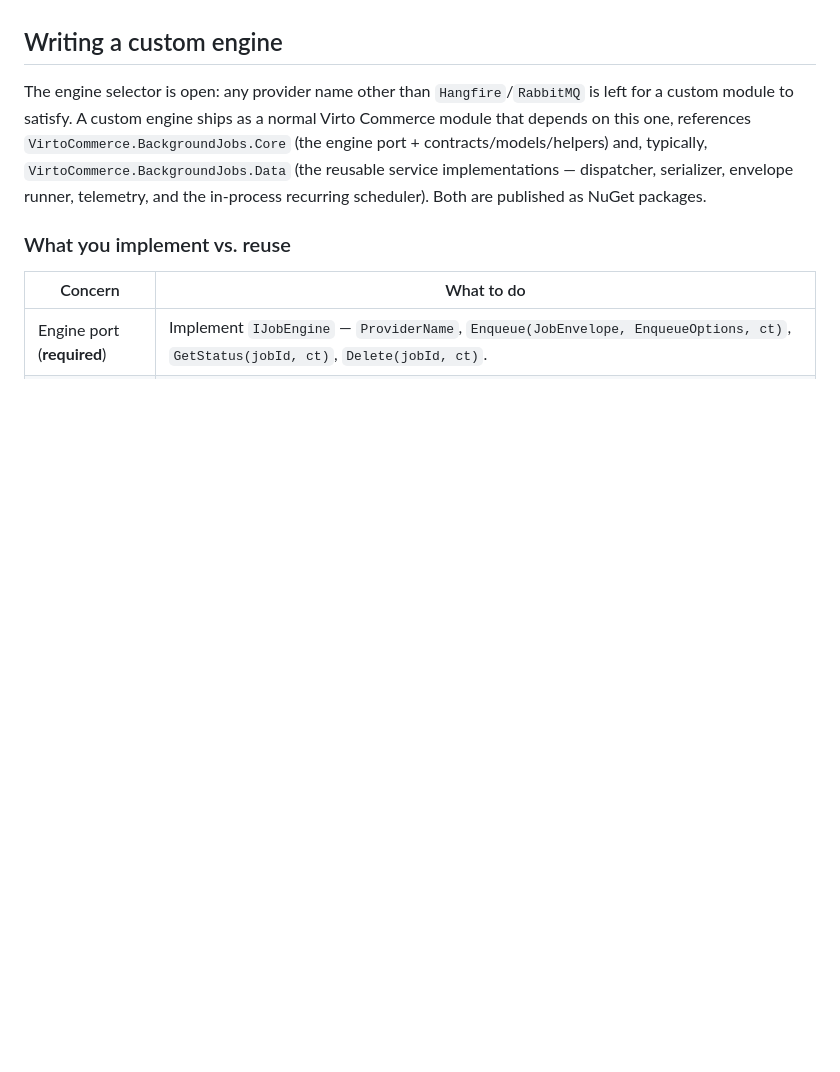
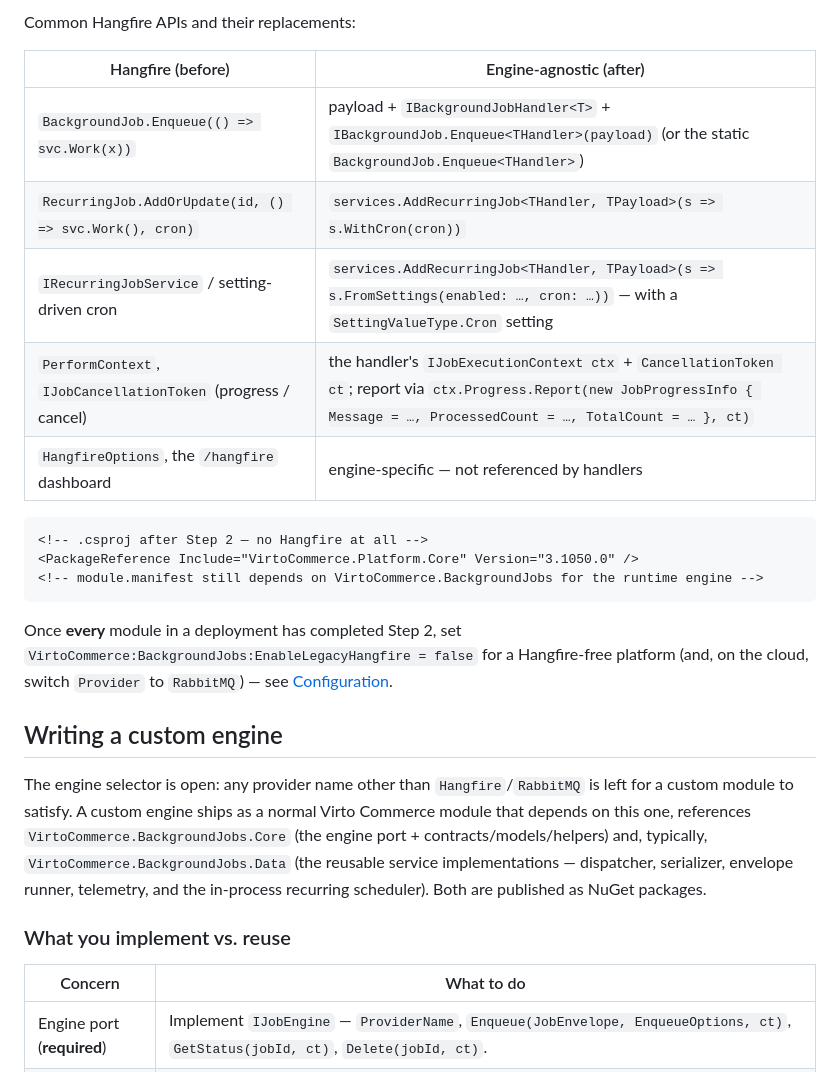
Before and after one commit to VirtoCommerce/vc-module-background-jobs, a Markdown page: README.md, the part around one of its changes. Drawn GitHub-style; blank space fills up the shorter version.

Commit message:
fix: Update with Migrating from VirtoCommerce.Platform.Hangfire

````diff
--- a/README.md
+++ b/README.md
@@ -556,3 +631,22 @@ A runnable, self-contained map/reduce example (framed as product indexing) is in
+Common Hangfire APIs and their replacements:
+
+| Hangfire (before) | Engine-agnostic (after) |
+|---|---|
+| `BackgroundJob.Enqueue(() => svc.Work(x))` | payload + `IBackgroundJobHandler<T>` + `IBackgroundJob.Enqueue<THandler>(payload)` (or the static `BackgroundJob.Enqueue<THandler>`) |
+| `RecurringJob.AddOrUpdate(id, () => svc.Work(), cron)` | `services.AddRecurringJob<THandler, TPayload>(s => s.WithCron(cron))` |
+| `IRecurringJobService` / setting-driven cron | `services.AddRecurringJob<THandler, TPayload>(s => s.FromSettings(enabled: …, cron: …))` — with a `SettingValueType.Cron` setting |
+| `PerformContext`, `IJobCancellationToken` (progress / cancel) | the handler's `IJobExecutionContext ctx` + `CancellationToken ct`; report via `ctx.Progress.Report(new JobProgressInfo { Message = …, ProcessedCount = …, TotalCount = … }, ct)` |
+| `HangfireOptions`, the `/hangfire` dashboard | engine-specific — not referenced by handlers |
+
+```xml
+<!-- .csproj after Step 2 — no Hangfire at all -->
+<PackageReference Include="VirtoCommerce.Platform.Core" Version="3.1050.0" />
+<!-- module.manifest still depends on VirtoCommerce.BackgroundJobs for the runtime engine -->
+```
+
+Once **every** module in a deployment has completed Step 2, set `VirtoCommerce:BackgroundJobs:EnableLegacyHangfire = false`
+for a Hangfire-free platform (and, on the cloud, switch `Provider` to `RabbitMQ`) — see [Configuration](#configuration).
+
 ## Writing a custom engine
 
 The engine selector is open: any provider name other than `Hangfire`/`RabbitMQ` is left for a custom module to
````
Also changed, not shown: other parts of README.md (+75 -0 lines).
